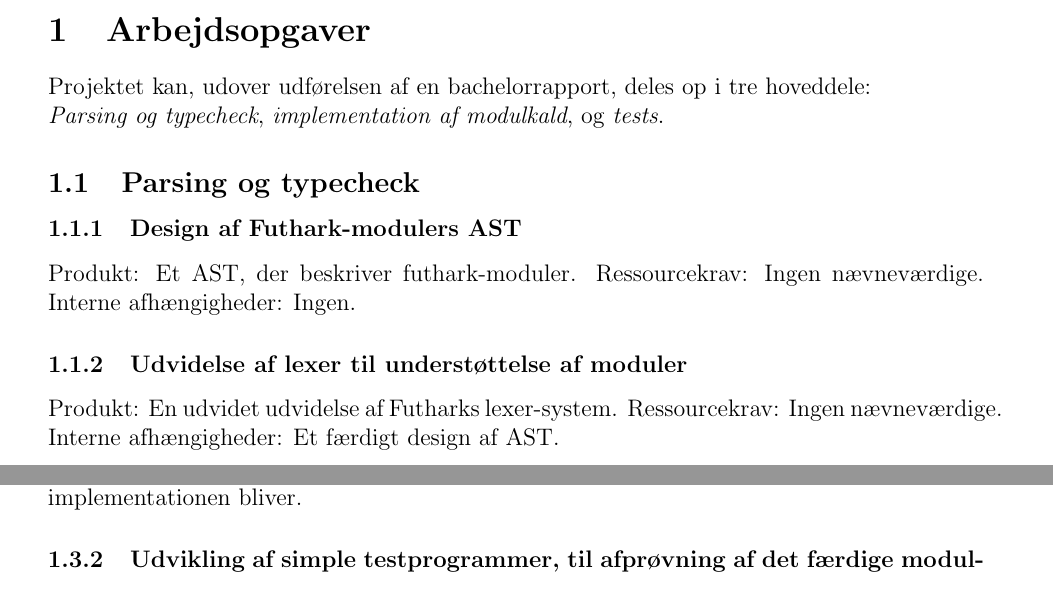
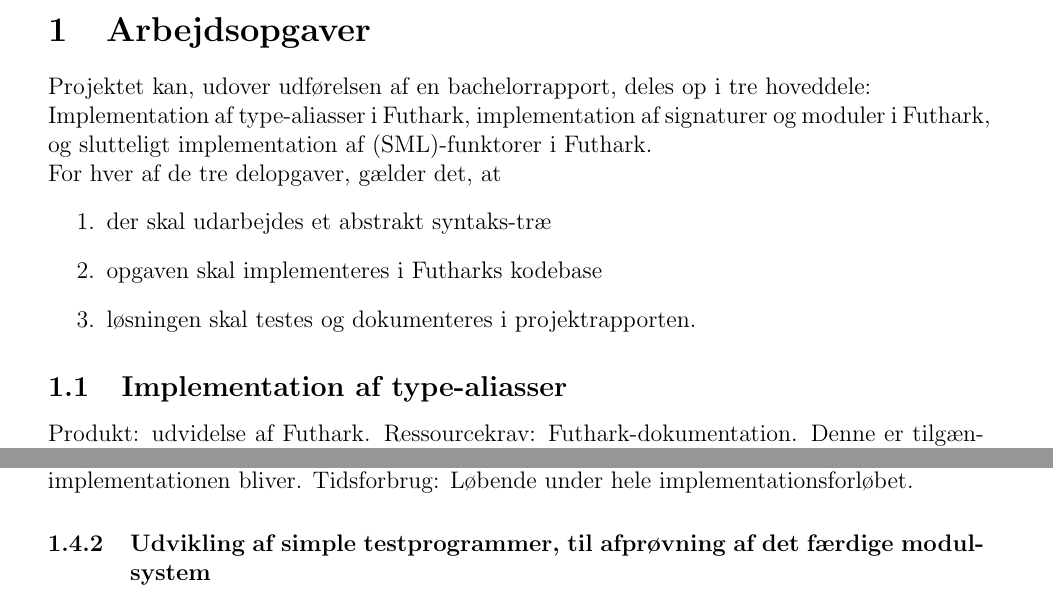
Before and after one commit to MikkelStorgaard/Bachelor, a LaTeX document (mine_tekster/synopsis/synopsis.tex): two parts of pages 2 and 3 of 4 before the commit and two parts of pages 2 and 3 of 3 after it, joined at a grey line, cut so that both start at the same text. Compiled offline with pdfLaTeX.

Commit message:
opdateret synopsis.tex

```diff
--- a/mine_tekster/synopsis/synopsis.tex
+++ b/mine_tekster/synopsis/synopsis.tex
@@ -145,14 +145,11 @@
 \section{Arbejdsopgaver}
 Projektet kan, udover udførelsen af en bachelorrapport, deles op i tre
 hoveddele:\\
-\textit{Parsing og typecheck}, \textit{implementation af modulkald}, og \textit{tests}.
-\subsection{Parsing og typecheck}
-\subsubsection{Design af Futhark-modulers AST}
-Produkt: Et AST, der beskriver futhark-moduler.
-Ressourcekrav: Ingen nævneværdige.
-Interne afhængigheder: Ingen.
-\subsubsection{Udvidelse af lexer til understøttelse af moduler}
-Produkt: En udvidet udvidelse af Futharks lexer-system.
-Ressourcekrav: Ingen nævneværdige.
-Interne afhængigheder: Et færdigt design af AST.
-\subsubsection{Udvidelse af parser til understøttelse af moduler}
+Implementation af type-aliasser i Futhark, implementation af signaturer og
+moduler i Futhark, og slutteligt implementation af (SML)-funktorer i Futhark.\\
+For hver af de tre delopgaver, gælder det, at
+\begin{enumerate}
+  \item der skal udarbejdes et abstrakt syntaks-træ
+  \item opgaven skal implementeres i Futharks kodebase
+  \item løsningen skal testes og dokumenteres i projektrapporten.
+\end{enumerate}
@@ -178 +157,4 @@
 
+\subsection{Implementation af type-aliasser}
+Produkt: udvidelse af Futhark.
+Ressourcekrav: Futhark-dokumentation. Denne er tilgængelig på github.com\ref{futhark-repo}.
```
Also changed, not shown: mine_tekster/synopsis/synopsis.tex (42 more changed lines).
